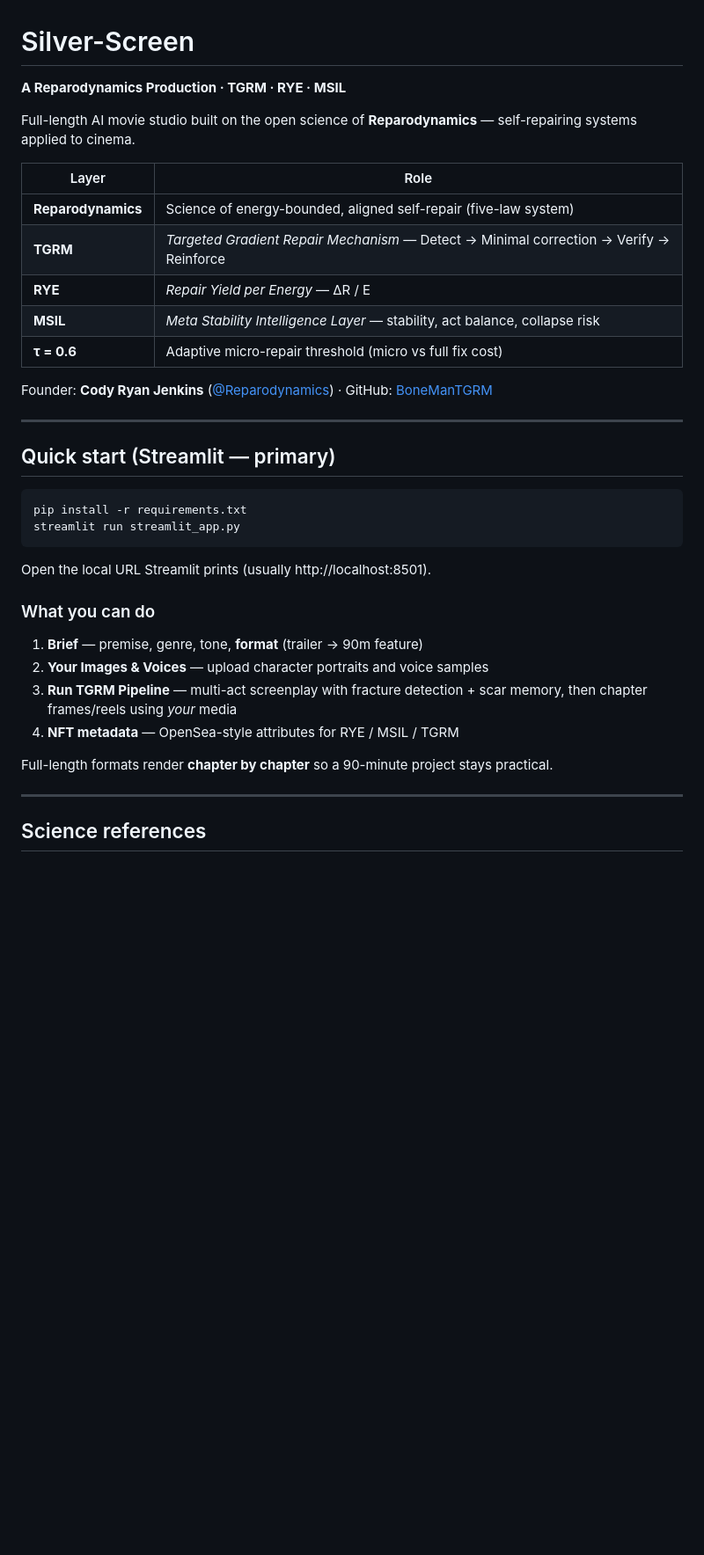
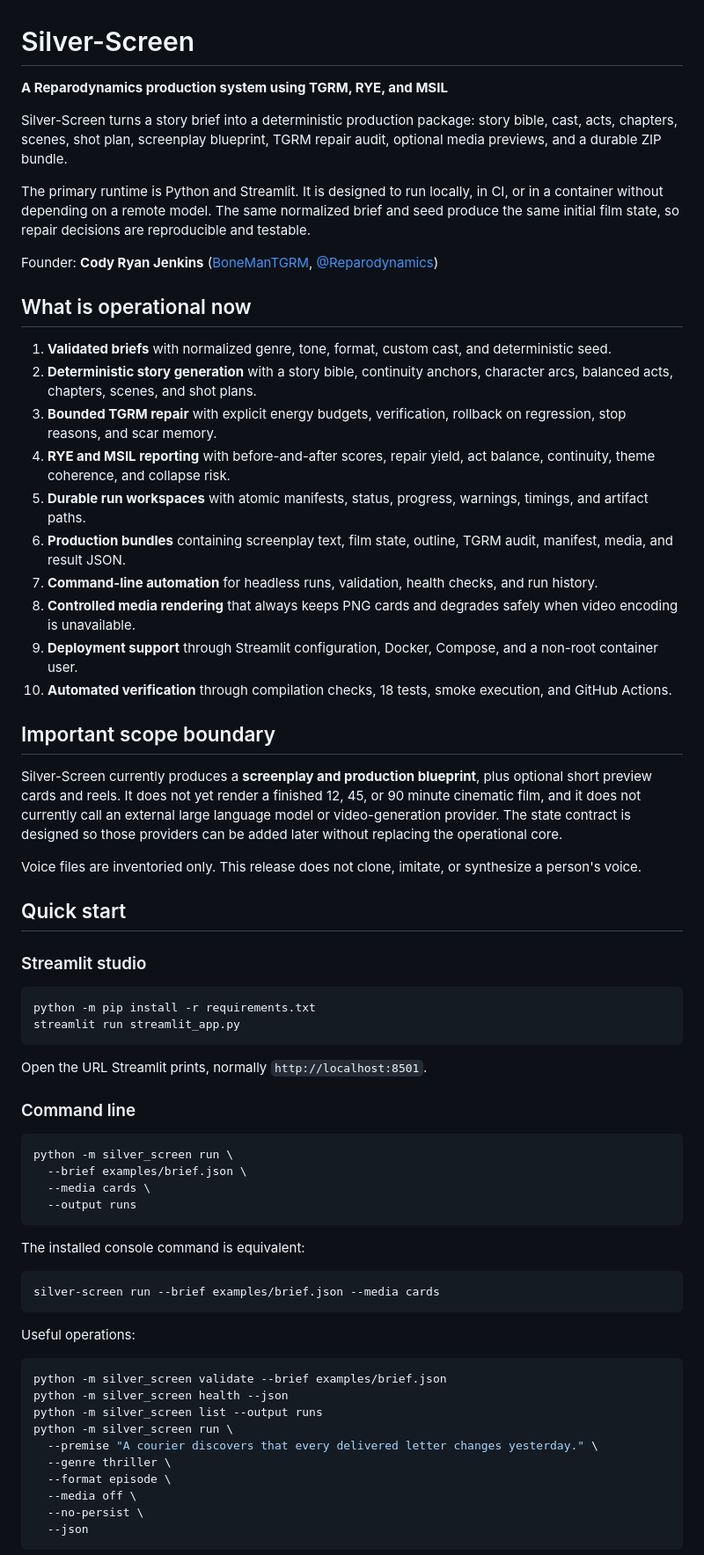
Before and after one commit to BoneManTGRM/Silver-Screen, a Markdown page: README.md, the part around one of its changes. Shown at 88% size. Rendered like a GitHub page; blank space fills up the shorter version.

Commit message:
docs: replace claims with the tested operational contract

````diff
--- a/README.md
+++ b/README.md
@@ -1,39 +1,70 @@
 # Silver-Screen
 
-**A Reparodynamics Production · TGRM · RYE · MSIL**
+**A Reparodynamics production system using TGRM, RYE, and MSIL**
 
-Full-length AI movie studio built on the open science of **Reparodynamics** — self-repairing systems applied to cinema.
+Silver-Screen turns a story brief into a deterministic production package: story bible, cast, acts, chapters, scenes, shot plan, screenplay blueprint, TGRM repair audit, optional media previews, and a durable ZIP bundle.
 
-| Layer | Role |
-| --- | --- |
-| **Reparodynamics** | Science of energy-bounded, aligned self-repair (five-law system) |
-| **TGRM** | *Targeted Gradient Repair Mechanism* — Detect → Minimal correction → Verify → Reinforce |
-| **RYE** | *Repair Yield per Energy* — ΔR / E |
-| **MSIL** | *Meta Stability Intelligence Layer* — stability, act balance, collapse risk |
-| **τ = 0.6** | Adaptive micro-repair threshold (micro vs full fix cost) |
+The primary runtime is Python and Streamlit. It is designed to run locally, in CI, or in a container without depending on a remote model. The same normalized brief and seed produce the same initial film state, so repair decisions are reproducible and testable.
 
-Founder: **Cody Ryan Jenkins** ([@Reparodynamics](https://x.com/Reparodynamics)) · GitHub: [BoneManTGRM](https://github.com/BoneManTGRM)
+Founder: **Cody Ryan Jenkins** ([BoneManTGRM](https://github.com/BoneManTGRM), [@Reparodynamics](https://x.com/Reparodynamics))
 
----
+## What is operational now
 
-## Quick start (Streamlit — primary)
+1. **Validated briefs** with normalized genre, tone, format, custom cast, and deterministic seed.
+2. **Deterministic story generation** with a story bible, continuity anchors, character arcs, balanced acts, chapters, scenes, and shot plans.
+3. **Bounded TGRM repair** with explicit energy budgets, verification, rollback on regression, stop reasons, and scar memory.
+4. **RYE and MSIL reporting** with before-and-after scores, repair yield, act balance, continuity, theme coherence, and collapse risk.
+5. **Durable run workspaces** with atomic manifests, status, progress, warnings, timings, and artifact paths.
+6. **Production bundles** containing screenplay text, film state, outline, TGRM audit, manifest, media, and result JSON.
+7. **Command-line automation** for headless runs, validation, health checks, and run history.
+8. **Controlled media rendering** that always keeps PNG cards and degrades safely when video encoding is unavailable.
+9. **Deployment support** through Streamlit configuration, Docker, Compose, and a non-root container user.
+10. **Automated verification** through compilation checks, 18 tests, smoke execution, and GitHub Actions.
+
+## Important scope boundary
+
+Silver-Screen currently produces a **screenplay and production blueprint**, plus optional short preview cards and reels. It does not yet render a finished 12, 45, or 90 minute cinematic film, and it does not currently call an external large language model or video-generation provider. The state contract is designed so those providers can be added later without replacing the operational core.
+
+Voice files are inventoried only. This release does not clone, imitate, or synthesize a person's voice.
+
+## Quick start
+
+### Streamlit studio
 
 ```bash
-pip install -r requirements.txt
+python -m pip install -r requirements.txt
 streamlit run streamlit_app.py
 ```
 
-Open the local URL Streamlit prints (usually http://localhost:8501).
+Open the URL Streamlit prints, normally `http://localhost:8501`.
 
-### What you can do
+### Command line
 
-1. **Brief** — premise, genre, tone, **format** (trailer → 90m feature)
-2. **Your Images & Voices** — upload character portraits and voice samples
-3. **Run TGRM Pipeline** — multi-act screenplay with fracture detection + scar memory, then chapter frames/reels using *your* media
-4. **NFT metadata** — OpenSea-style attributes for RYE / MSIL / TGRM
+```bash
+python -m silver_screen run \
+  --brief examples/brief.json \
+  --media cards \
+  --output runs
+```
 
-Full-length formats render **chapter by chapter** so a 90-minute project stays practical.
+The installed console command is equivalent:
 
----
+```bash
+silver-screen run --brief examples/brief.json --media cards
+```
 
-## Science references
+Useful operations:
+
+```bash
+python -m silver_screen validate --brief examples/brief.json
+python -m silver_screen health --json
+python -m silver_screen list --output runs
+python -m silver_screen run \
+  --premise "A courier discovers that every delivered letter changes yesterday." \
+  --genre thriller \
+  --format episode \
+  --media off \
+  --no-persist \
+  --json
+```
+
````
Also changed, not shown: other parts of README.md (+99 -40 lines).
